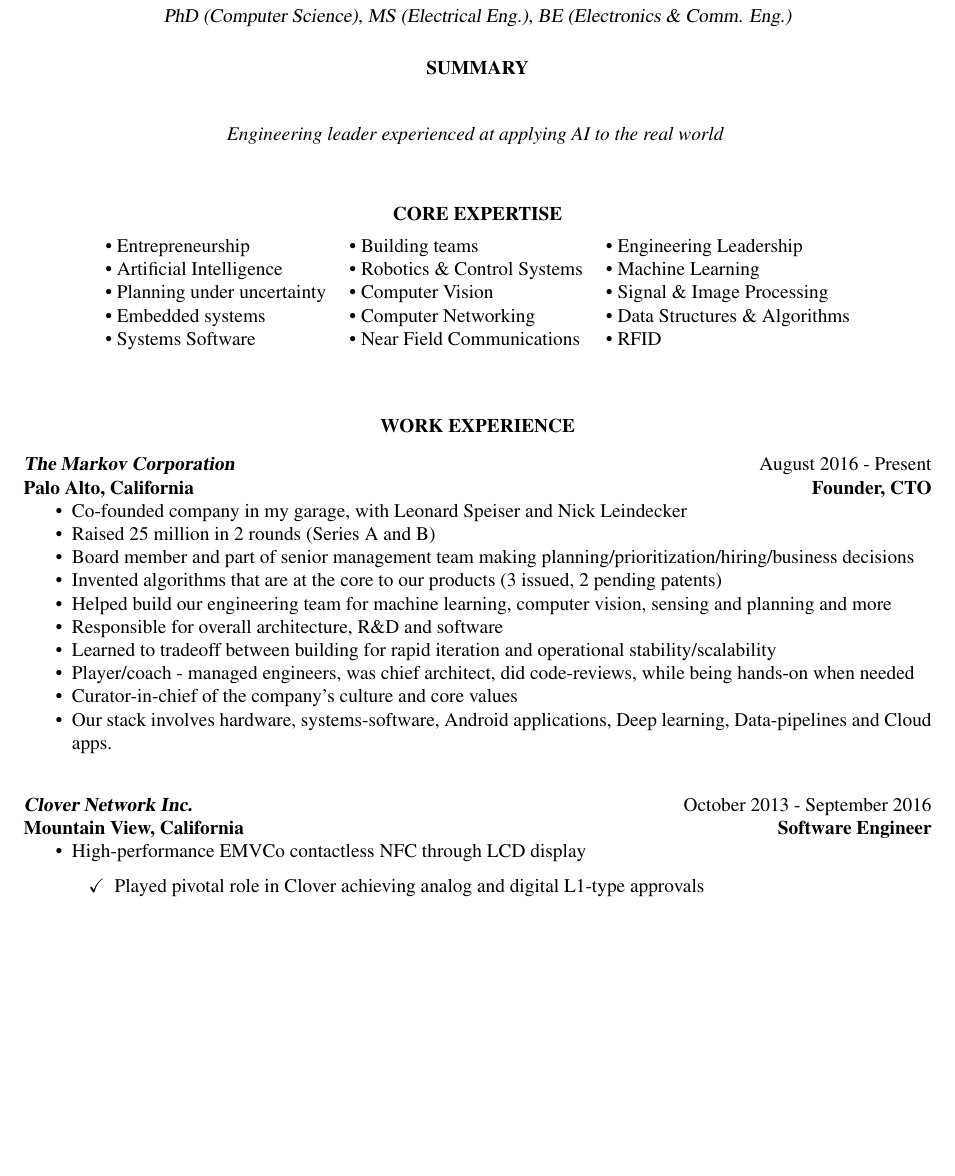
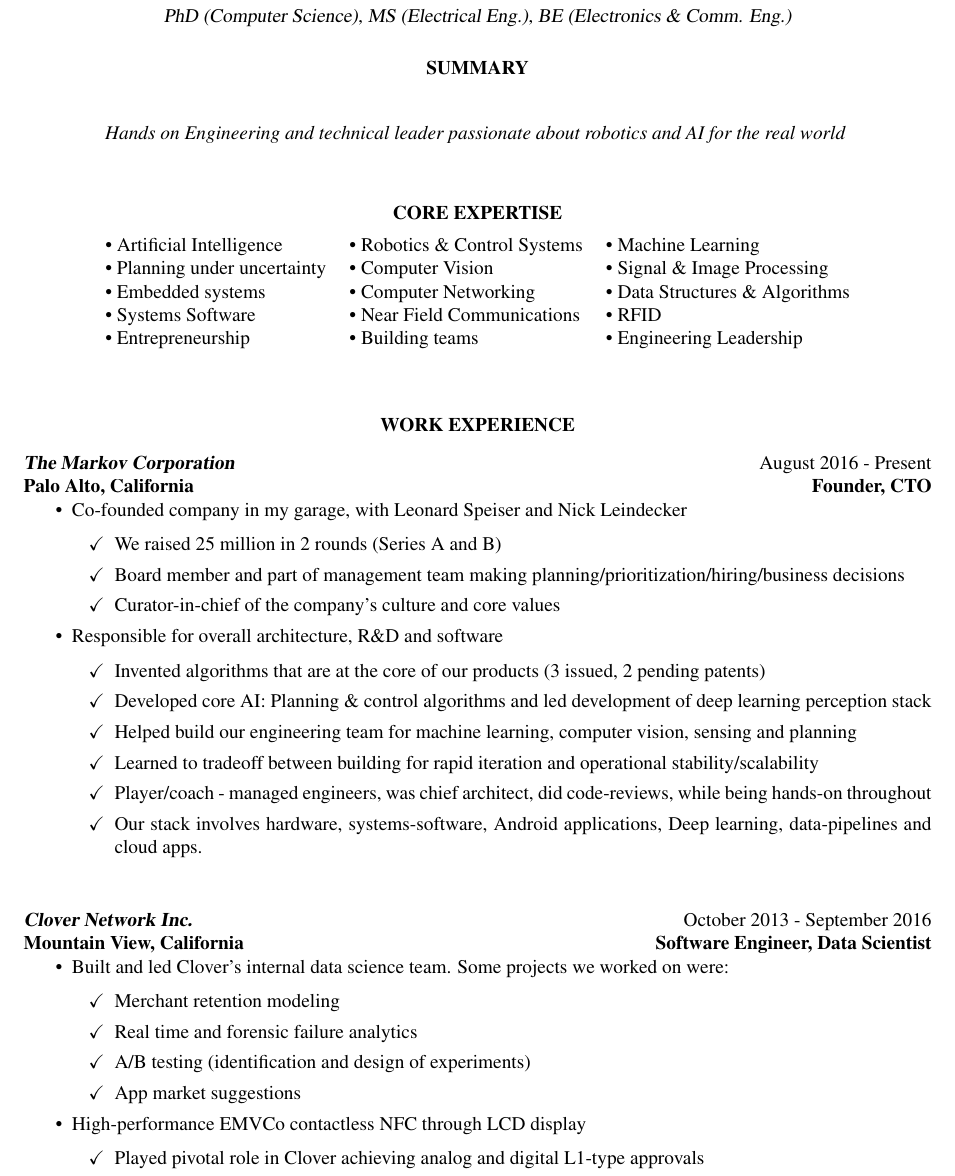
Before and after one commit to arvindpereira/arvinds-resume, a LaTeX CV (LatexResumes/arvind_pereira.tex, which reads LatexResumes/resume_content.tex): part of page 1 of 6, cut so that both start at the same text, the shorter picture padded with empty space. Compiled offline with pdfLaTeX.

Commit message:
Fix typos and update Markov experience to have consistent formatting.

```diff
--- a/LatexResumes/resume_content.tex
+++ b/LatexResumes/resume_content.tex
@@ -5,7 +5,8 @@
 %{
 \section{\centerline{SUMMARY}}
 \vspace{12pt} % provide vertical space between section title and contents
-\center{\it{Engineering leader experienced at applying AI to the real world}}
+%\center{\it{Research engineer passionate about applying AI to the real world}}
+\center{\it{Hands on Engineering and technical leader passionate about robotics and AI for the real world}}
 %}{}
 % Core Expertise Section
 \vspace{0.2in}
@@ -14,11 +15,11 @@
 \begin{table}[ht]
 \centering
 \begin{tabular}{lll}
-\textbullet~Entrepreneurship & \textbullet~Building teams & \textbullet~Engineering Leadership \\
 \textbullet~Artificial Intelligence &  \textbullet~Robotics \& Control Systems &  \textbullet~Machine Learning \\
 \textbullet~Planning under uncertainty & \textbullet~Computer Vision & \textbullet~Signal \& Image Processing \\
 \textbullet~Embedded systems & \textbullet~Computer Networking & \textbullet~Data Structures \& Algorithms \\
-\textbullet~Systems Software & \textbullet~Near Field Communications & \textbullet~RFID
+\textbullet~Systems Software & \textbullet~Near Field Communications & \textbullet~RFID \\
+\textbullet~Entrepreneurship & \textbullet~Building teams & \textbullet~Engineering Leadership
 \end{tabular}
 \end{table}
 
@@ -31,22 +32,34 @@
 \href{http://www.markovcorp.com}{\textbf{Palo Alto, California}}       \hfill   \textbf{Founder, CTO}
    \begin{itemize} \itemsep -2pt % reduce space between items
    \item Co-founded company in my garage, with Leonard Speiser and Nick Leindecker
-   \item Raised 25 million in 2 rounds (Series A and B)
-   \item Board member and part of senior management team making planning/prioritization/hiring/business decisions
-   \item Invented algorithms that are at the core to our products (3 issued, 2 pending patents)
-   \item Helped build our engineering team for machine learning, computer vision, sensing and planning and more
+   \begin{itemize}
+   	{\item[$\checkmark$] We raised 25 million in 2 rounds (Series A and B)}
+	{\item[$\checkmark$] Board member and part of management team making planning/prioritization/hiring/business decisions}
+	{\item[$\checkmark$] Curator-in-chief of the company's culture and core values}
+   \end{itemize}
    \item Responsible for overall architecture, R\&D and software
-   \item Learned to tradeoff between building for rapid iteration and operational stability/scalability
-   \item Player/coach - managed engineers, was chief architect, did code-reviews, while being hands-on when needed
-   \item Curator-in-chief of the company's culture and core values
-   \item Our stack involves hardware, systems-software, Android applications, Deep learning, Data-pipelines and Cloud apps.
+   \begin{itemize}
+   {\item[$\checkmark$] Invented algorithms that are at the core of our products (3 issued, 2 pending patents)}
+   {\item[$\checkmark$] Developed core AI: Planning \& control algorithms and led development of deep learning perception stack}
+   {\item[$\checkmark$] Helped build our engineering team for machine learning, computer vision, sensing and planning}
+   {\item[$\checkmark$] Learned to tradeoff between building for rapid iteration and operational stability/scalability}
+   {\item[$\checkmark$] Player/coach - managed engineers, was chief architect, did code-reviews, while being hands-on throughout}
+   {\item[$\checkmark$] Our stack involves hardware, systems-software, Android applications, Deep learning, data-pipelines and cloud apps.}
+   \end{itemize}
 \end{itemize}
 
 
 \vspace{8pt}
 {\sl \href{http://www.clover.com}{\textbf{Clover Network Inc.}}} \hfill        October 2013 - September 2016 \\
-\href{http://www.clover.com/team}{\textbf{Mountain View, California}}       \hfill   \textbf{Software Engineer}
+\href{http://www.clover.com/team}{\textbf{Mountain View, California}}       \hfill   \textbf{Software Engineer, Data Scientist}
    \begin{itemize} \itemsep -2pt % reduce space between items
+   \item Built and led Clover's internal data science team. Some projects we worked on were:
+	  \begin{itemize}
+		  {\item[$\checkmark$] Merchant retention modeling}
+		  {\item[$\checkmark$] Real time and forensic failure analytics}
+		  {\item[$\checkmark$] A/B testing (identification and design of experiments)}
+		  {\item[$\checkmark$] App market suggestions}
+	  \end{itemize}
    \item High-performance \href{http://www.emvco.com/}{EMVCo contactless NFC} through \href{https://www.clover.com/pos-hardware/mobile}{LCD display}
    \begin{itemize}
    \item[$\checkmark$]
```
